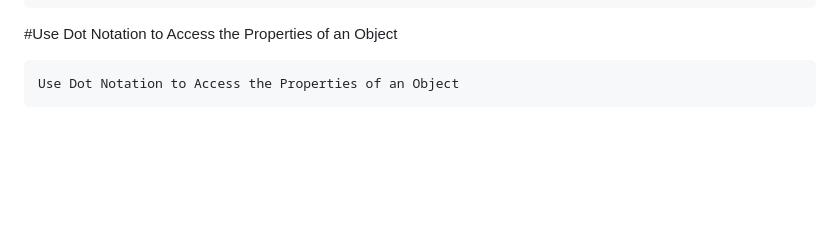
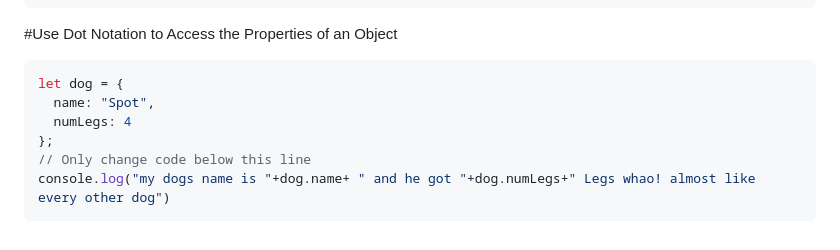
Before and after one commit to MohammadHajMahmoud/GSG-first-sprint, a Markdown page: Day1.md, the part around the change. Drawn GitHub-style; blank space fills up the shorter version.

````diff
--- a/Day1.md
+++ b/Day1.md
@@ -100,5 +100,10 @@ myStr += "im right after you"
 ```
 #Use Dot Notation to Access the Properties of an Object
 ```javascript
-Use Dot Notation to Access the Properties of an Object
+let dog = {
+  name: "Spot",
+  numLegs: 4
+};
+// Only change code below this line
+console.log("my dogs name is "+dog.name+ " and he got "+dog.numLegs+" Legs whao! almost like every other dog")
 ```
````
